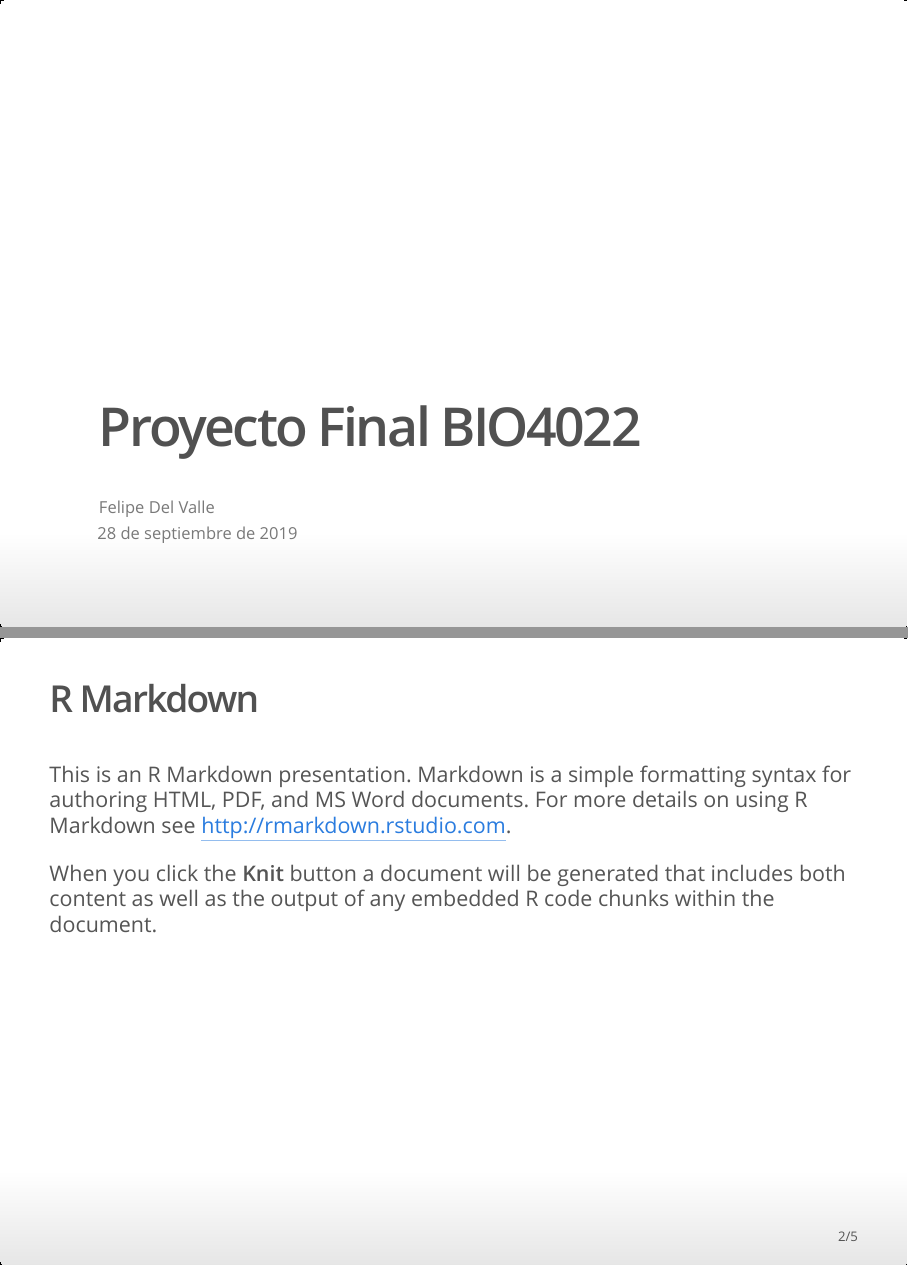
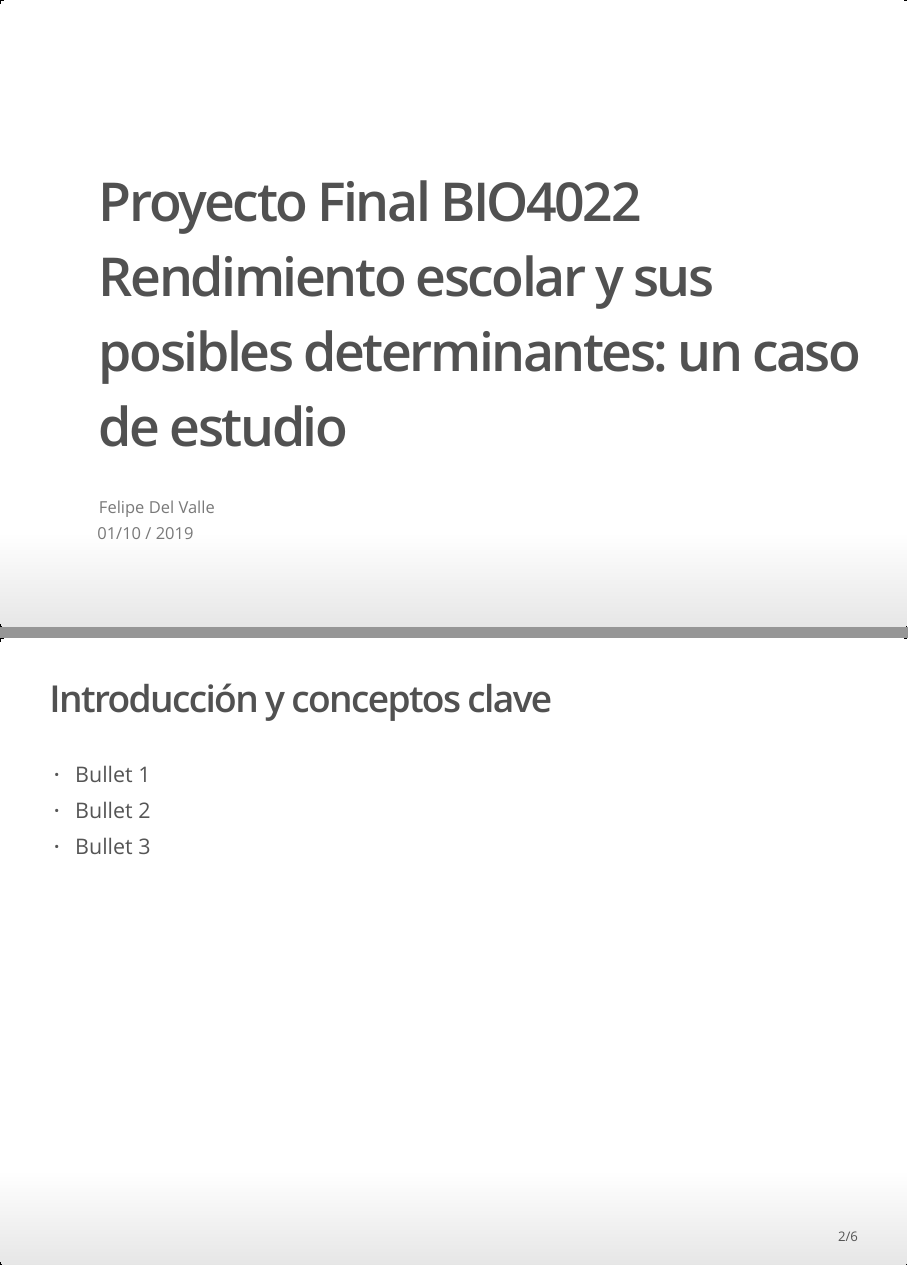
Before and after one commit to fadelvalleb/Proyecto_final, an R Markdown document (Presentation_felipe_del_valle.Rmd): pages 1 and 2 of 5 before the commit and pages 1 and 2 of 6 after it, joined at a grey line. The pictures show the output file Presentation_felipe_del_valle.html that the author committed with the source, opened offline.

Commit message:
Definición de los contenidos de la presentación

````diff
--- a/Presentation_felipe_del_valle.Rmd
+++ b/Presentation_felipe_del_valle.Rmd
@@ -1,5 +1,6 @@
 ---
-title: "Proyecto Final BIO4022"
+title: "Proyecto Final BIO4022  Rendimiento escolar y sus posibles determinantes: un caso de estudio"
 author: "Felipe Del Valle"
-date: "28 de septiembre de 2019"
-output: ioslides_presentation
+date: "`r format(Sys.time(), '%d/%m / %Y')`"
+output:
+  ioslides_presentation:
@@ -10,12 +16,7 @@ knitr::opts_chunk$set(echo = FALSE)
 ```
 
-## R Markdown
 
-This is an R Markdown presentation. Markdown is a simple formatting syntax for authoring HTML, PDF, and MS Word documents. For more details on using R Markdown see <http://rmarkdown.rstudio.com>.
-
-When you click the **Knit** button a document will be generated that includes both content as well as the output of any embedded R code chunks within the document.
-
-## Slide with Bullets
+## Introducción y conceptos clave
 
 - Bullet 1
 - Bullet 2
````
Also changed, not shown: Scripts.R (+2 -1 lines), Presentation_felipe_del_valle.html, Proyecto-final.pdf, Presentation_felipe_del_valle.Rmd (14 more changed lines), 1 other file.
